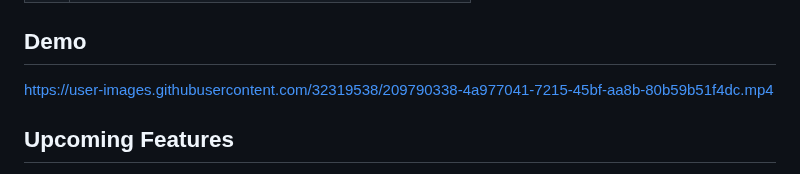
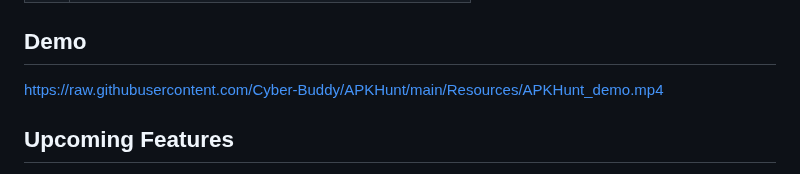
Before and after one commit to Cyber-Buddy/APKHunt, a Markdown page: README.md, the part around the change. Drawn GitHub-style.

```diff
--- a/README.md
+++ b/README.md
@@ -61,7 +61,7 @@ The OWASP MASVS (Mobile Application Security Verification Standard) is the indus
 
 ## Demo
 
-https://user-images.githubusercontent.com/32319538/209790338-4a977041-7215-45bf-aa8b-80b59b51f4dc.mp4
+https://raw.githubusercontent.com/Cyber-Buddy/APKHunt/main/Resources/APKHunt_demo.mp4
 
 ## Upcoming Features
 - Scanning of multiple APK files at the same time
```
